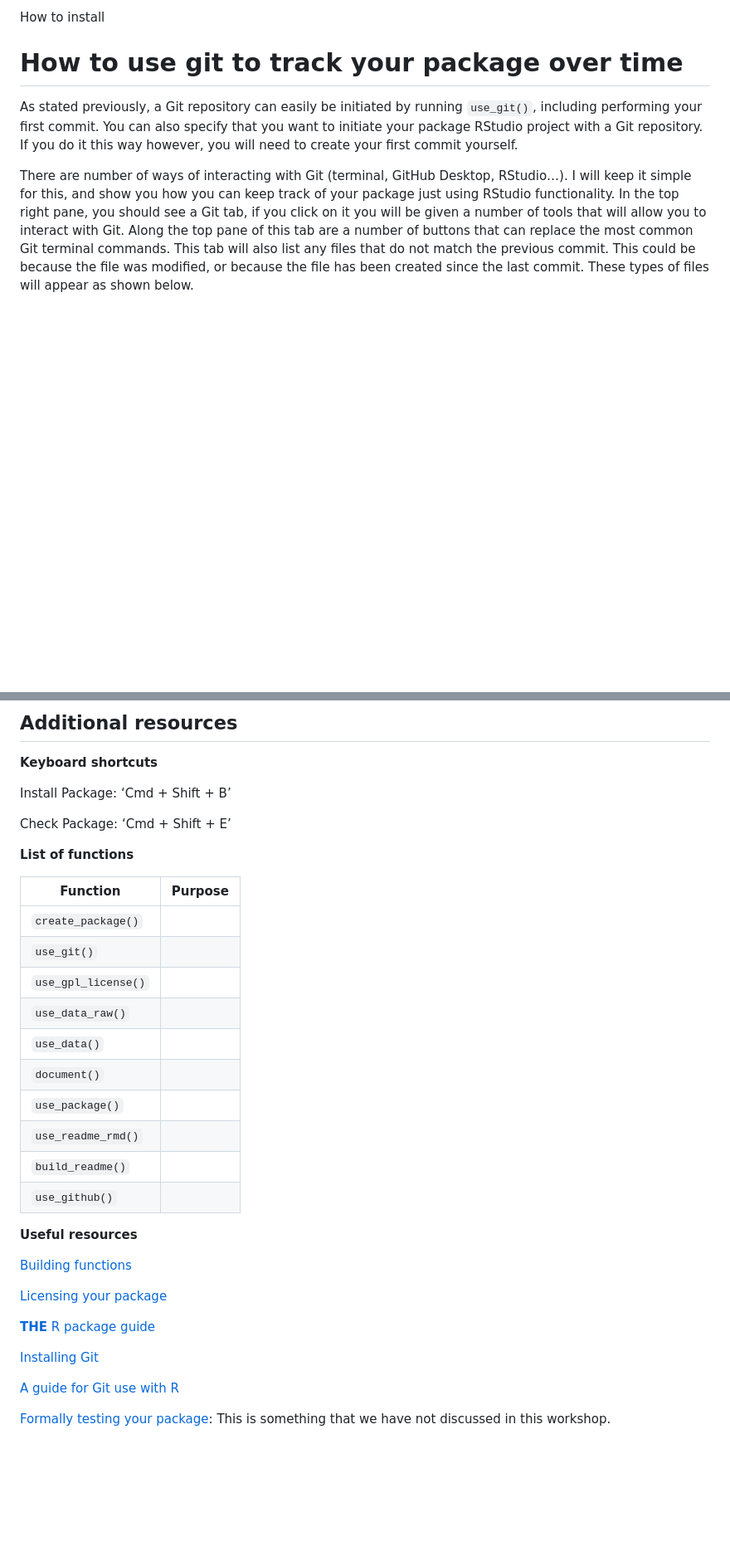
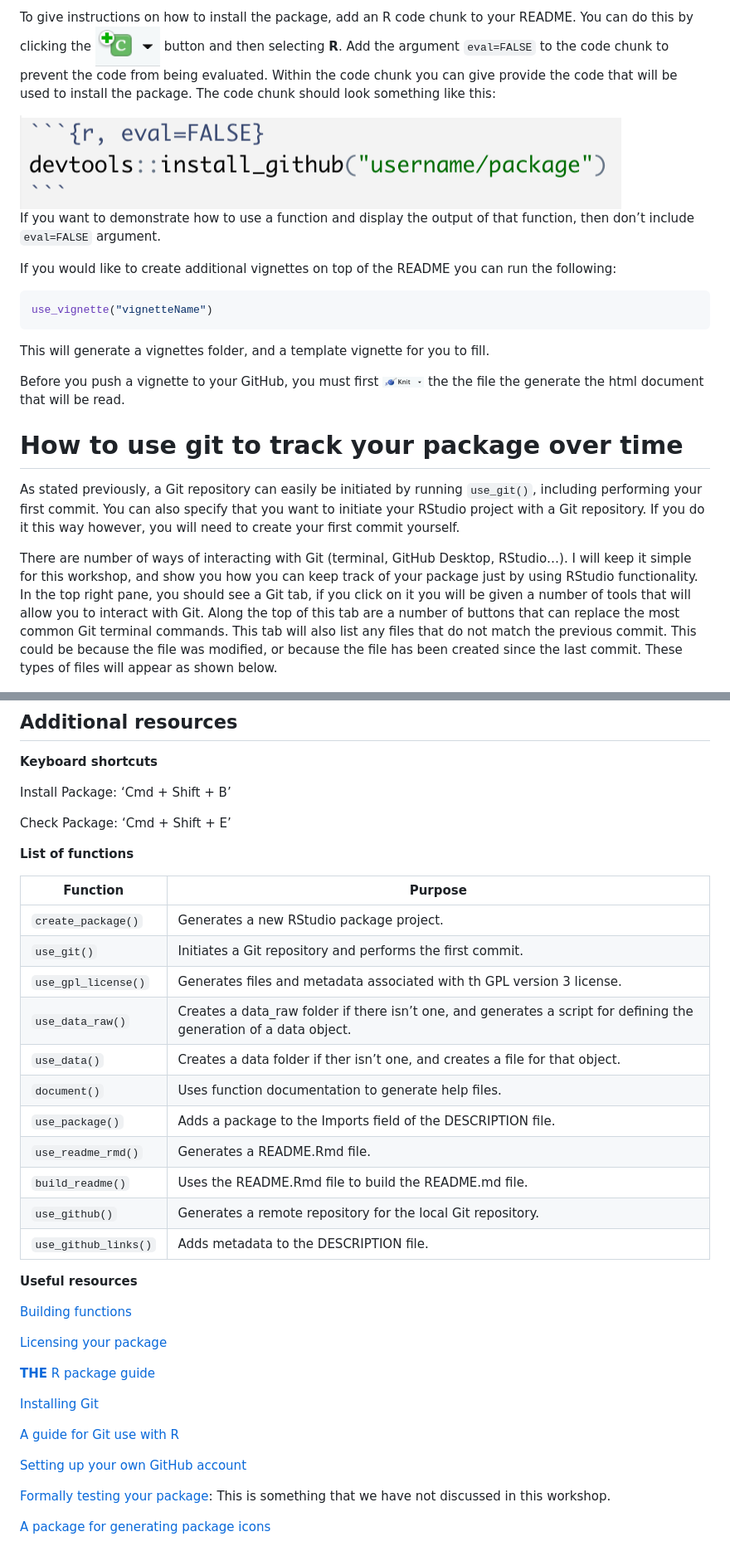
Before and after one commit to NicoleZFortuna/Rpackages, a Markdown page: README.md, 2 parts joined by grey strips. Shown at 83% size. GitHub-like rendering; pictures changed too: pics/CodeChunk.png (added), pics/rEval.png (added); blank space fills up the shorter version.

````diff
--- a/README.md
+++ b/README.md
@@ -419,24 +425,49 @@ visible in your GitHub package page.
 
-How to install
+To give instructions on how to install the package, add an R code chunk
+to your README. You can do this by clicking the
+<img src="pics/CodeChunk.png" style="width:3.0%" /> button and then
+selecting **R**. Add the argument `eval=FALSE` to the code chunk to
+prevent the code from being evaluated. Within the code chunk you can
+give provide the code that will be used to install the package. The code
+chunk should look something like this:
+
+<img src="pics/rEval.png" style="width:40.0%" />
+
+If you want to demonstrate how to use a function and display the output
+of that function, then don’t include `eval=FALSE` argument.
+
+If you would like to create additional vignettes on top of the README
+you can run the following:
+
+``` r
+use_vignette("vignetteName")
+```
+
+This will generate a vignettes folder, and a template vignette for you
+to fill.
+
+Before you push a vignette to your GitHub, you must first
+<img src="pics/Knit.png" width="50"> the the file the generate the html
+document that will be read.
 
 # How to use git to track your package over time
 
 As stated previously, a Git repository can easily be initiated by
 running `use_git()`, including performing your first commit. You can
-also specify that you want to initiate your package RStudio project with
-a Git repository. If you do it this way however, you will need to create
-your first commit yourself.
+also specify that you want to initiate your RStudio project with a Git
+repository. If you do it this way however, you will need to create your
+first commit yourself.
 
 There are number of ways of interacting with Git (terminal, GitHub
-Desktop, RStudio…). I will keep it simple for this, and show you how you
-can keep track of your package just using RStudio functionality. In the
-top right pane, you should see a Git tab, if you click on it you will be
-given a number of tools that will allow you to interact with Git. Along
-the top pane of this tab are a number of buttons that can replace the
-most common Git terminal commands. This tab will also list any files
-that do not match the previous commit. This could be because the file
-was modified, or because the file has been created since the last
-commit. These types of files will appear as shown below.
+Desktop, RStudio…). I will keep it simple for this workshop, and show
+you how you can keep track of your package just by using RStudio
+functionality. In the top right pane, you should see a Git tab, if you
+click on it you will be given a number of tools that will allow you to
+interact with Git. Along the top of this tab are a number of buttons
+that can replace the most common Git terminal commands. This tab will
+also list any files that do not match the previous commit. This could be
+because the file was modified, or because the file has been created
+since the last commit. These types of files will appear as shown below.
 
 <center>
 <img src="pics/GitTab1.png" width="400">
@@ -555,18 +600,19 @@ Check Package: ‘Cmd + Shift + E’
 
 **List of functions**
 
-| Function            | Purpose |
-|---------------------|---------|
-| `create_package()`  |         |
-| `use_git()`         |         |
-| `use_gpl_license()` |         |
-| `use_data_raw()`    |         |
-| `use_data()`        |         |
-| `document()`        |         |
-| `use_package()`     |         |
-| `use_readme_rmd()`  |         |
-| `build_readme()`    |         |
-| `use_github()`      |         |
+| Function             | Purpose                                                                                                            |
+|----------------------|--------------------------------------------------------------------------------------------------------------------|
+| `create_package()`   | Generates a new RStudio package project.                                                                           |
+| `use_git()`          | Initiates a Git repository and performs the first commit.                                                          |
+| `use_gpl_license()`  | Generates files and metadata associated with th GPL version 3 license.                                             |
+| `use_data_raw()`     | Creates a data_raw folder if there isn’t one, and generates a script for defining the generation of a data object. |
+| `use_data()`         | Creates a data folder if ther isn’t one, and creates a file for that object.                                       |
+| `document()`         | Uses function documentation to generate help files.                                                                |
+| `use_package()`      | Adds a package to the Imports field of the DESCRIPTION file.                                                       |
+| `use_readme_rmd()`   | Generates a README.Rmd file.                                                                                       |
+| `build_readme()`     | Uses the README.Rmd file to build the README.md file.                                                              |
+| `use_github()`       | Generates a remote repository for the local Git repository.                                                        |
+| `use_github_links()` | Adds metadata to the DESCRIPTION file.                                                                             |
 
 **Useful resources**
 
@@ -581,5 +627,11 @@ package](https://thinkr-open.github.io/licensing-r/whatis.html)
 
 [A guide for Git use with R](https://happygitwithr.com/)
 
+[Setting up your own GitHub
+account](https://docs.github.com/en/get-started/onboarding/getting-started-with-your-github-account)
+
 [Formally testing your package](https://r-pkgs.org/testing-basics.html):
 This is something that we have not discussed in this workshop.
+
+[A package for generating package
+icons](https://github.com/mitchelloharawild/icons)
````
Also changed, not shown: other parts of README.md (+77 -57 lines), 4 other files.
